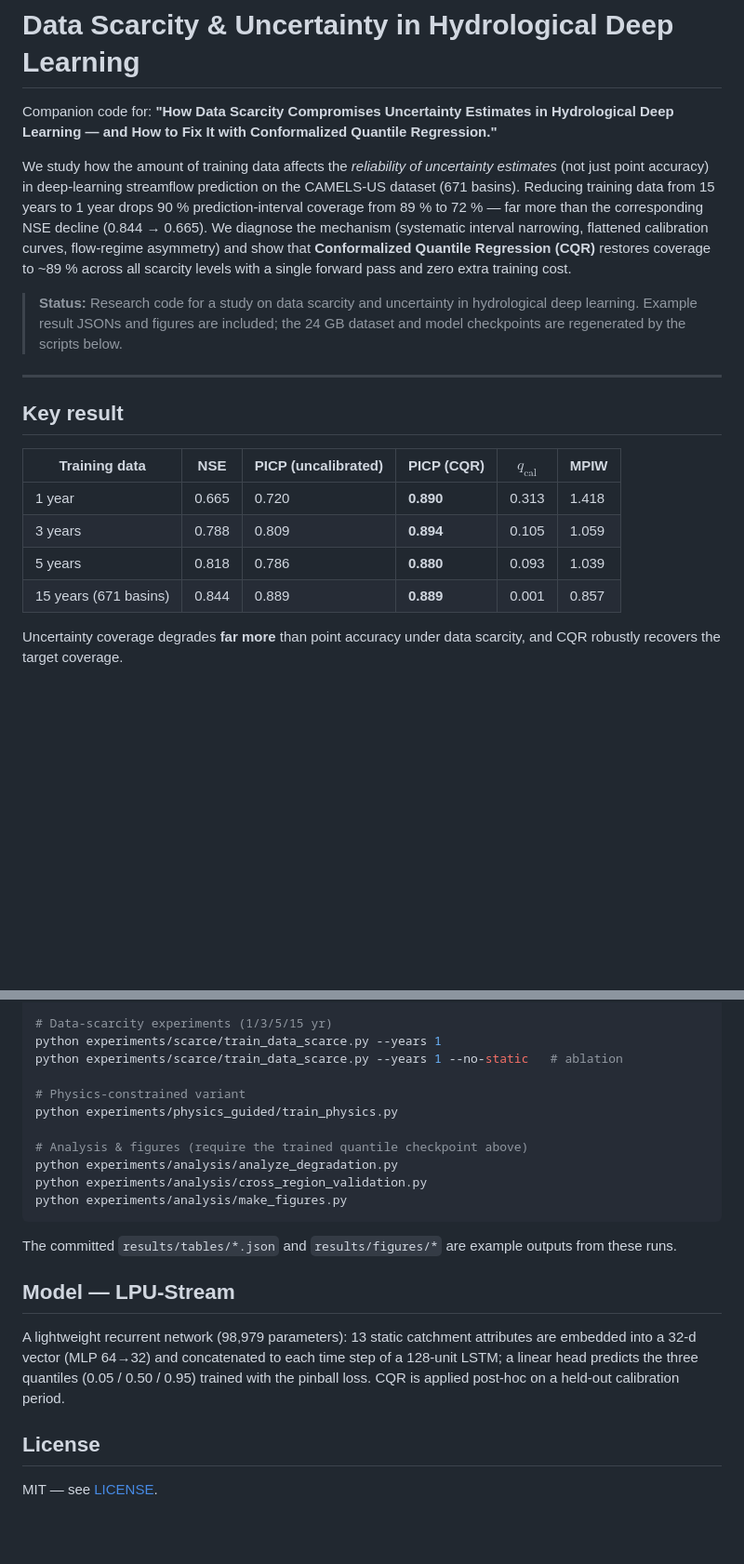
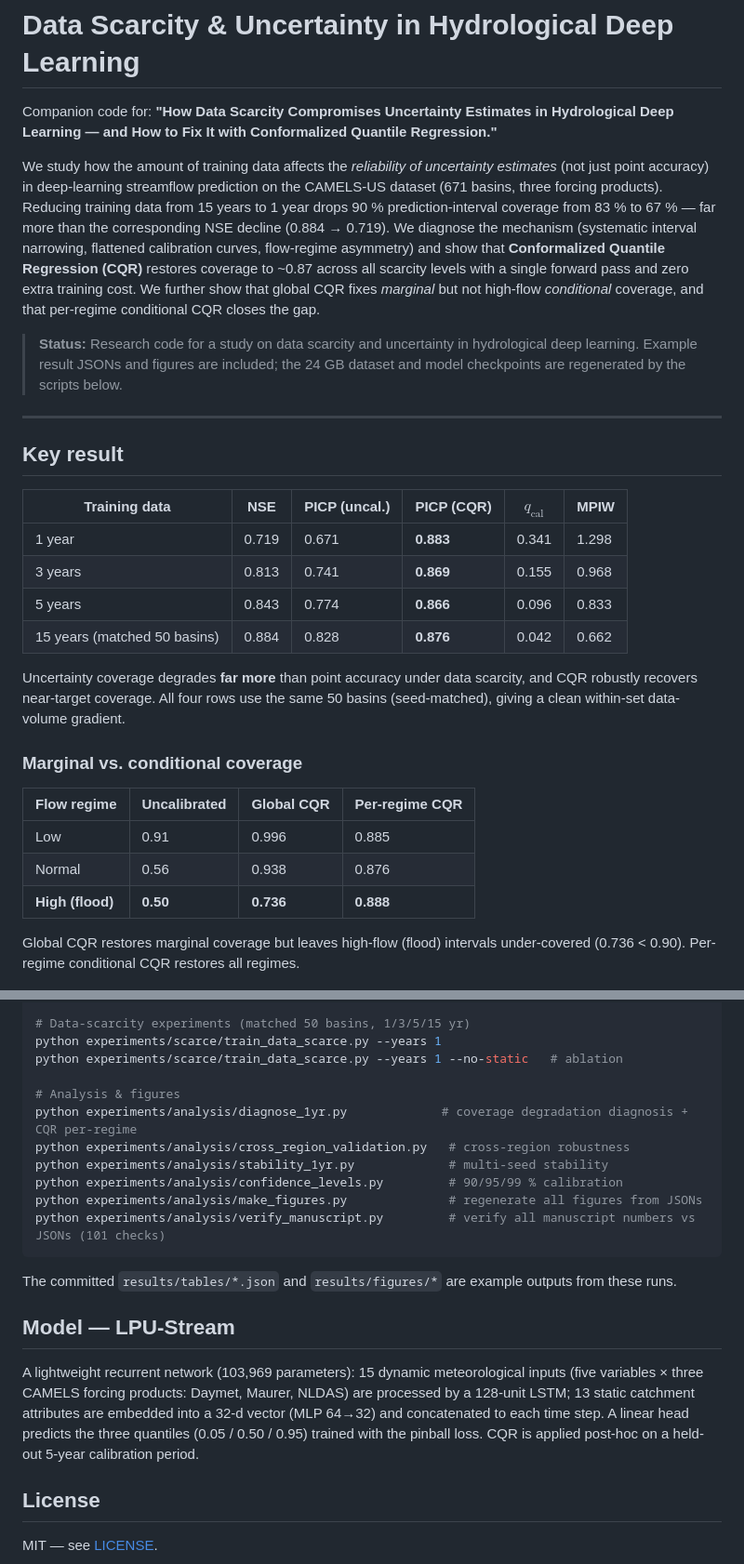
Before and after one commit to AuroraNeko/data-scarcity-uncertainty-hydrodl, a Markdown page: README.md, 2 parts joined by grey strips. Shown at 93% size. Drawn GitHub-style; blank space fills up the shorter version.

````diff
--- a/README.md
+++ b/README.md
@@ -8,13 +8,15 @@ Regression."**
 
 We study how the amount of training data affects the *reliability of
 uncertainty estimates* (not just point accuracy) in deep-learning streamflow
-prediction on the CAMELS-US dataset (671 basins). Reducing training data from
-15 years to 1 year drops 90 % prediction-interval coverage from 89 % to 72 %
-— far more than the corresponding NSE decline (0.844 → 0.665). We diagnose the
-mechanism (systematic interval narrowing, flattened calibration curves,
-flow-regime asymmetry) and show that **Conformalized Quantile Regression (CQR)**
-restores coverage to ~89 % across all scarcity levels with a single forward
-pass and zero extra training cost.
+prediction on the CAMELS-US dataset (671 basins, three forcing products).
+Reducing training data from 15 years to 1 year drops 90 % prediction-interval
+coverage from 83 % to 67 % — far more than the corresponding NSE decline
+(0.884 → 0.719). We diagnose the mechanism (systematic interval narrowing,
+flattened calibration curves, flow-regime asymmetry) and show that
+**Conformalized Quantile Regression (CQR)** restores coverage to ~0.87 across
+all scarcity levels with a single forward pass and zero extra training cost.
+We further show that global CQR fixes *marginal* but not high-flow
+*conditional* coverage, and that per-regime conditional CQR closes the gap.
 
 > **Status:** Research code for a study on data scarcity and uncertainty in
 > hydrological deep learning. Example result JSONs and figures are included;
@@ -24,15 +26,27 @@ pass and zero extra training cost.
 
 ## Key result
 
-| Training data | NSE | PICP (uncalibrated) | PICP (CQR) | $q_{\text{cal}}$ | MPIW |
+| Training data | NSE | PICP (uncal.) | PICP (CQR) | $q_{\text{cal}}$ | MPIW |
 |---|---|---|---|---|---|
-| 1 year  | 0.665 | 0.720 | **0.890** | 0.313 | 1.418 |
-| 3 years | 0.788 | 0.809 | **0.894** | 0.105 | 1.059 |
-| 5 years | 0.818 | 0.786 | **0.880** | 0.093 | 1.039 |
-| 15 years (671 basins) | 0.844 | 0.889 | **0.889** | 0.001 | 0.857 |
+| 1 year  | 0.719 | 0.671 | **0.883** | 0.341 | 1.298 |
+| 3 years | 0.813 | 0.741 | **0.869** | 0.155 | 0.968 |
+| 5 years | 0.843 | 0.774 | **0.866** | 0.096 | 0.833 |
+| 15 years (matched 50 basins) | 0.884 | 0.828 | **0.876** | 0.042 | 0.662 |
 
 Uncertainty coverage degrades **far more** than point accuracy under data
-scarcity, and CQR robustly recovers the target coverage.
+scarcity, and CQR robustly recovers near-target coverage. All four rows use the
+same 50 basins (seed-matched), giving a clean within-set data-volume gradient.
+
+### Marginal vs. conditional coverage
+
+| Flow regime | Uncalibrated | Global CQR | Per-regime CQR |
+|---|---|---|---|
+| Low | 0.91 | 0.996 | 0.885 |
+| Normal | 0.56 | 0.938 | 0.876 |
+| **High (flood)** | **0.50** | **0.736** | **0.888** |
+
+Global CQR restores marginal coverage but leaves high-flow (flood) intervals
+under-covered (0.736 < 0.90). Per-regime conditional CQR restores all regimes.
 
 <p align="center">
   <img src="results/figures/fig1_degradation.png" width="90%"><br>
@@ -113,15 +140,15 @@ python experiments/uncertainty/train_ensembles_fair.py  # Deep Ensembles (5 seed
 
-# Data-scarcity experiments (1/3/5/15 yr)
+# Data-scarcity experiments (matched 50 basins, 1/3/5/15 yr)
 python experiments/scarce/train_data_scarce.py --years 1
 python experiments/scarce/train_data_scarce.py --years 1 --no-static   # ablation
 
-# Physics-constrained variant
-python experiments/physics_guided/train_physics.py
-
-# Analysis & figures (require the trained quantile checkpoint above)
-python experiments/analysis/analyze_degradation.py
-python experiments/analysis/cross_region_validation.py
-python experiments/analysis/make_figures.py
+# Analysis & figures
+python experiments/analysis/diagnose_1yr.py             # coverage degradation diagnosis + CQR per-regime
+python experiments/analysis/cross_region_validation.py   # cross-region robustness
+python experiments/analysis/stability_1yr.py             # multi-seed stability
+python experiments/analysis/confidence_levels.py         # 90/95/99 % calibration
+python experiments/analysis/make_figures.py              # regenerate all figures from JSONs
+python experiments/analysis/verify_manuscript.py         # verify all manuscript numbers vs JSONs (101 checks)
 ```
 
 The committed `results/tables/*.json` and `results/figures/*` are example
@@ -129,11 +156,12 @@ outputs from these runs.
 
 ## Model — LPU-Stream
 
-A lightweight recurrent network (98,979 parameters): 13 static catchment
-attributes are embedded into a 32-d vector (MLP 64→32) and concatenated to each
-time step of a 128-unit LSTM; a linear head predicts the three quantiles
-(0.05 / 0.50 / 0.95) trained with the pinball loss. CQR is applied post-hoc on
-a held-out calibration period.
+A lightweight recurrent network (103,969 parameters): 15 dynamic meteorological
+inputs (five variables × three CAMELS forcing products: Daymet, Maurer, NLDAS)
+are processed by a 128-unit LSTM; 13 static catchment attributes are embedded
+into a 32-d vector (MLP 64→32) and concatenated to each time step. A linear
+head predicts the three quantiles (0.05 / 0.50 / 0.95) trained with the pinball
+loss. CQR is applied post-hoc on a held-out 5-year calibration period.
 
 ## License
 
````
Also changed, not shown: other parts of README.md (+36 -23 lines).
